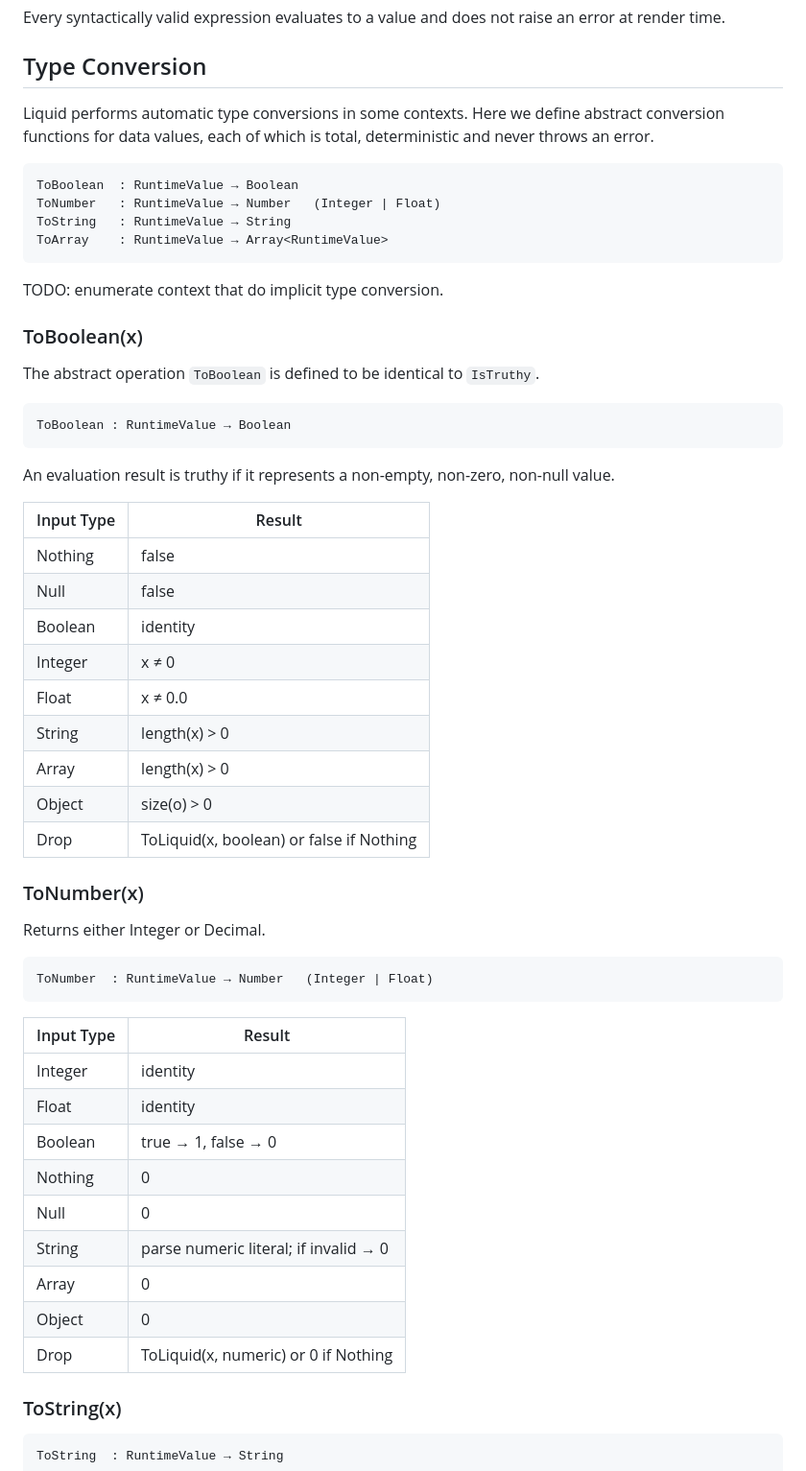
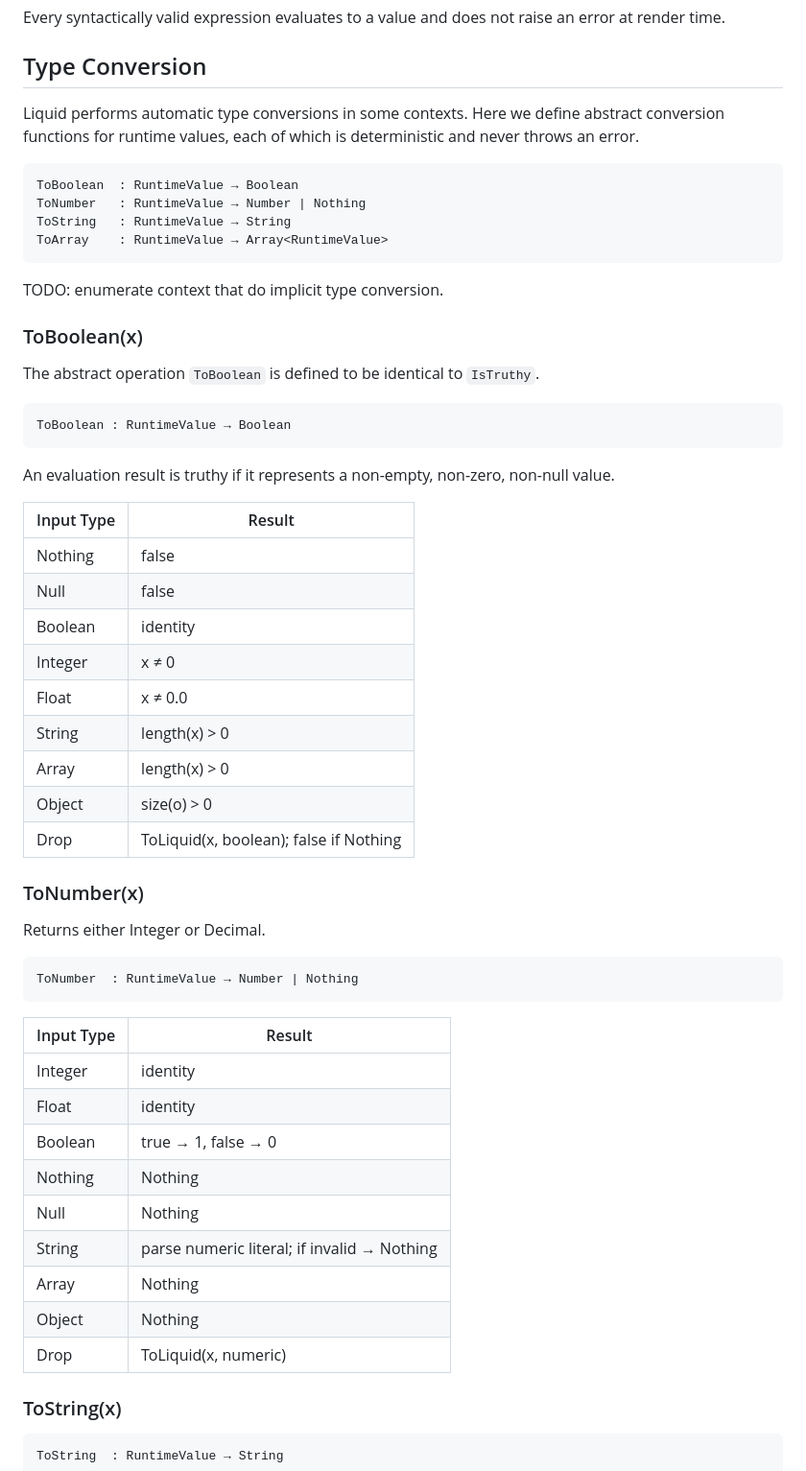
Before and after one commit to jg-rp/template-expression-spec, a Markdown page: spec.md, the part around one of its changes. Shown at 96% size. GitHub-like rendering.

````diff
--- a/spec.md
+++ b/spec.md
@@ -144,11 +144,11 @@ Every syntactically valid expression evaluates to a value and does not raise an
 
 ## Type Conversion
 
-Liquid performs automatic type conversions in some contexts. Here we define abstract conversion functions for data values, each of which is total, deterministic and never throws an error.
+Liquid performs automatic type conversions in some contexts. Here we define abstract conversion functions for runtime values, each of which is deterministic and never throws an error.
 
 ```
 ToBoolean  : RuntimeValue → Boolean
-ToNumber   : RuntimeValue → Number   (Integer | Float)
+ToNumber   : RuntimeValue → Number | Nothing
 ToString   : RuntimeValue → String
 ToArray    : RuntimeValue → Array<RuntimeValue>
 ```
@@ -165,37 +165,37 @@ ToBoolean : RuntimeValue → Boolean
 
 An evaluation result is truthy if it represents a non-empty, non-zero, non-null value.
 
-| Input Type | Result                                   |
-| ---------- | ---------------------------------------- |
-| Nothing    | false                                    |
-| Null       | false                                    |
-| Boolean    | identity                                 |
-| Integer    | x ≠ 0                                    |
-| Float      | x ≠ 0.0                                  |
-| String     | length(x) > 0                            |
-| Array      | length(x) > 0                            |
-| Object     | size(o) > 0                              |
-| Drop       | ToLiquid(x, boolean) or false if Nothing |
+| Input Type | Result                                 |
+| ---------- | -------------------------------------- |
+| Nothing    | false                                  |
+| Null       | false                                  |
+| Boolean    | identity                               |
+| Integer    | x ≠ 0                                  |
+| Float      | x ≠ 0.0                                |
+| String     | length(x) > 0                          |
+| Array      | length(x) > 0                          |
+| Object     | size(o) > 0                            |
+| Drop       | ToLiquid(x, boolean); false if Nothing |
 
 ### ToNumber(x)
 
 Returns either Integer or Decimal.
 
 ```
-ToNumber  : RuntimeValue → Number   (Integer | Float)
+ToNumber  : RuntimeValue → Number | Nothing
 ```
 
-| Input Type | Result                                |
-| ---------- | ------------------------------------- |
-| Integer    | identity                              |
-| Float      | identity                              |
-| Boolean    | true → 1, false → 0                   |
-| Nothing    | 0                                     |
-| Null       | 0                                     |
-| String     | parse numeric literal; if invalid → 0 |
-| Array      | 0                                     |
-| Object     | 0                                     |
-| Drop       | ToLiquid(x, numeric) or 0 if Nothing  |
+| Input Type | Result                                      |
+| ---------- | ------------------------------------------- |
+| Integer    | identity                                    |
+| Float      | identity                                    |
+| Boolean    | true → 1, false → 0                         |
+| Nothing    | Nothing                                     |
+| Null       | Nothing                                     |
+| String     | parse numeric literal; if invalid → Nothing |
+| Array      | Nothing                                     |
+| Object     | Nothing                                     |
+| Drop       | ToLiquid(x, numeric)                        |
 
 ### ToString(x)
 
````
Also changed, not shown: other parts of spec.md (+30 -61 lines).
